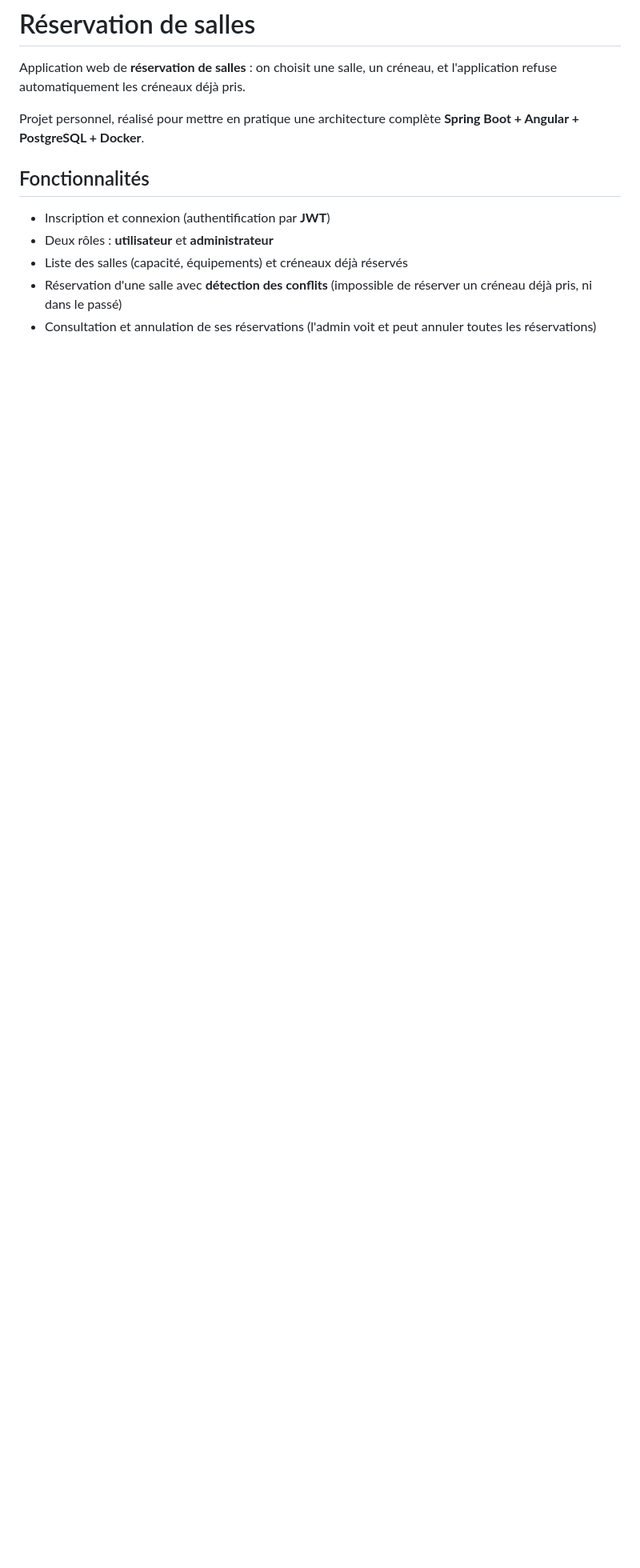
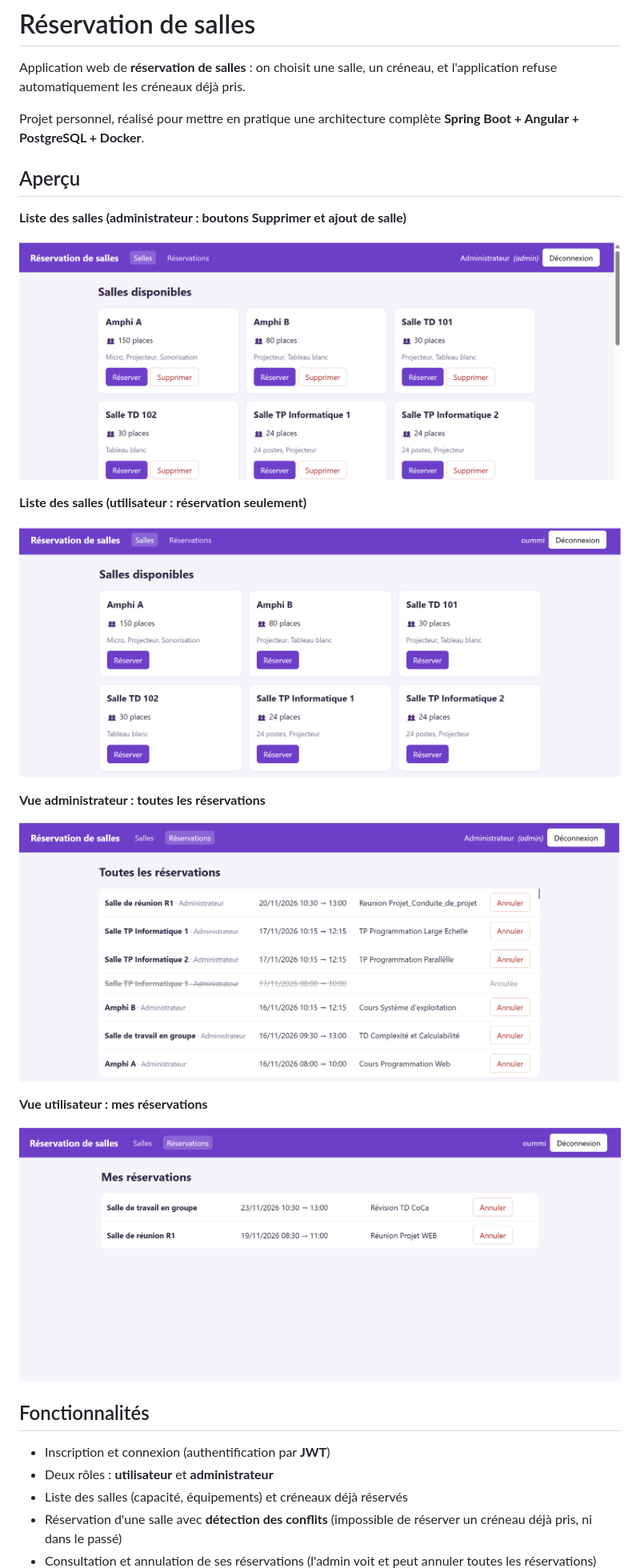
Before and after one commit to khadidja-ahmat/reservation-de-salles, a Markdown page: README.md, the part around the change. Shown at 80% size. Rendered like a GitHub page; pictures changed too: docs/doc2.png (added), docs/doc3.png (added), docs/doc4.png (added); blank space fills up the shorter version.

Commit message:
Ajout des capture dans README

```diff
--- a/README.md
+++ b/README.md
@@ -3,6 +3,24 @@
 Application web de **réservation de salles** : on choisit une salle, un créneau, et l'application refuse automatiquement les créneaux déjà pris.
 
 Projet personnel, réalisé pour mettre en pratique une architecture complète **Spring Boot + Angular + PostgreSQL + Docker**.
+
+## Aperçu
+
+**Liste des salles (administrateur : boutons Supprimer et ajout de salle)**
+
+![Liste des salles](docs/doc1.png)
+
+**Liste des salles (utilisateur : réservation seulement)**
+
+![Salles pour un utilisateur](docs/doc4.png)
+
+**Vue administrateur : toutes les réservations**
+
+![Toutes les réservations](docs/doc2.png)
+
+**Vue utilisateur : mes réservations**
+
+![Mes réservations](docs/doc3.png)
 
 ## Fonctionnalités
 
```
